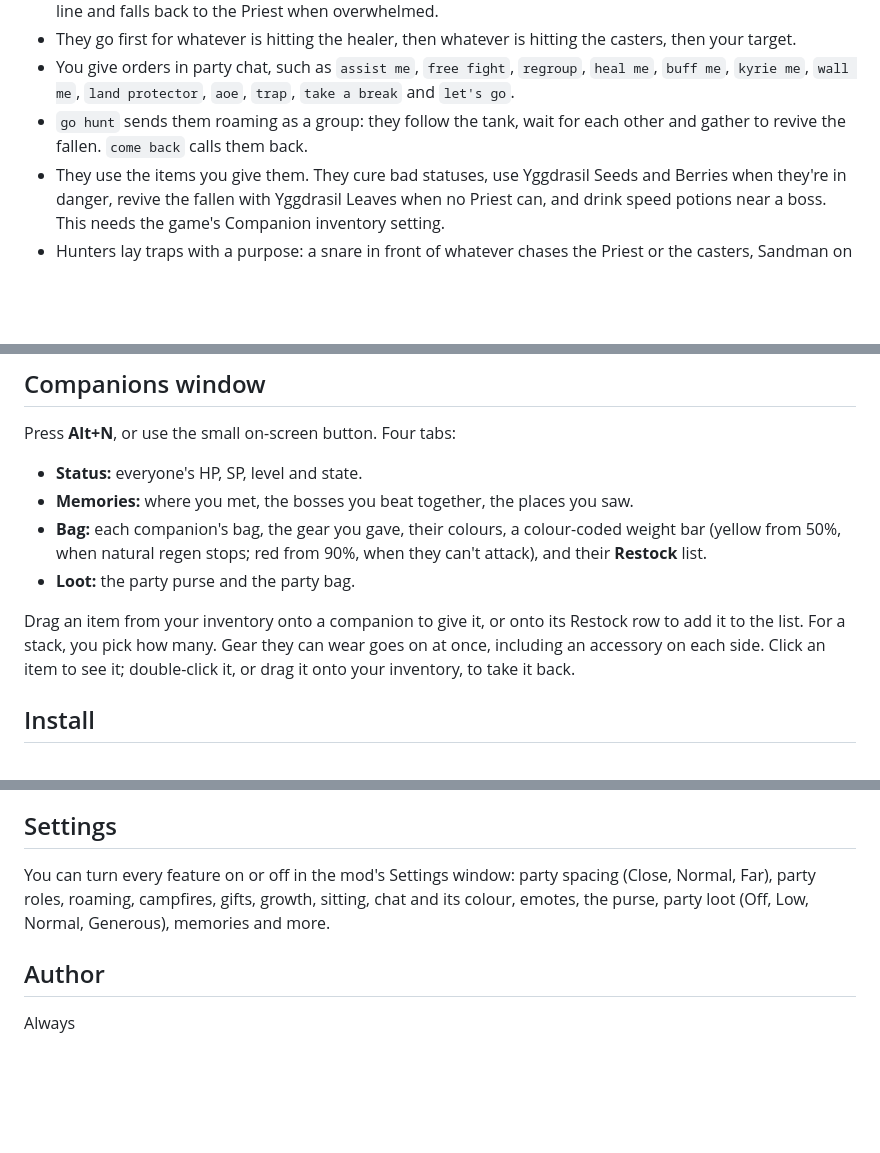
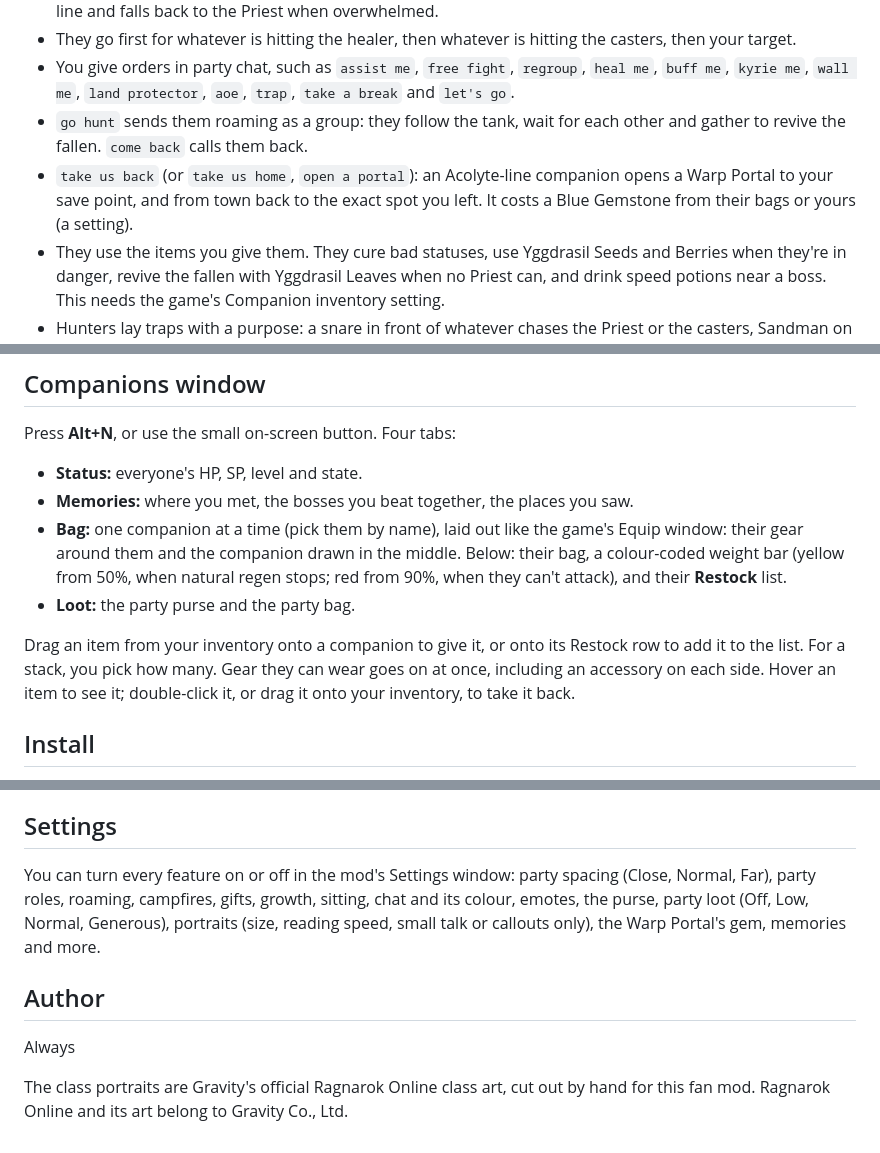
Before and after one commit to AlwaysGH/companion-party-overhaul, a Markdown page: README.md, 3 parts joined by grey strips. Rendered like a GitHub page; blank space fills up the shorter version.

```diff
--- a/README.md
+++ b/README.md
@@ -13,6 +13,7 @@ Your companions as a real party of people who live in this world with you. This
 - They go first for whatever is hitting the healer, then whatever is hitting the casters, then your target.
 - You give orders in party chat, such as `assist me`, `free fight`, `regroup`, `heal me`, `buff me`, `kyrie me`, `wall me`, `land protector`, `aoe`, `trap`, `take a break` and `let's go`.
 - `go hunt` sends them roaming as a group: they follow the tank, wait for each other and gather to revive the fallen. `come back` calls them back.
+- `take us back` (or `take us home`, `open a portal`): an Acolyte-line companion opens a Warp Portal to your save point, and from town back to the exact spot you left. It costs a Blue Gemstone from their bags or yours (a setting).
 - They use the items you give them. They cure bad statuses, use Yggdrasil Seeds and Berries when they're in danger, revive the fallen with Yggdrasil Leaves when no Priest can, and drink speed potions near a boss. This needs the game's Companion inventory setting.
 - Hunters lay traps with a purpose: a snare in front of whatever chases the Priest or the casters, Sandman on packs, Claymore on bunched monsters.
 - They don't buff in town when no monster is in sight.
@@ -42,10 +44,10 @@ Press **Alt+N**, or use the small on-screen button. Four tabs:
 
 - **Status:** everyone's HP, SP, level and state.
 - **Memories:** where you met, the bosses you beat together, the places you saw.
-- **Bag:** each companion's bag, the gear you gave, their colours, a colour-coded weight bar (yellow from 50%, when natural regen stops; red from 90%, when they can't attack), and their **Restock** list.
+- **Bag:** one companion at a time (pick them by name), laid out like the game's Equip window: their gear around them and the companion drawn in the middle. Below: their bag, a colour-coded weight bar (yellow from 50%, when natural regen stops; red from 90%, when they can't attack), and their **Restock** list.
 - **Loot:** the party purse and the party bag.
 
-Drag an item from your inventory onto a companion to give it, or onto its Restock row to add it to the list. For a stack, you pick how many. Gear they can wear goes on at once, including an accessory on each side. Click an item to see it; double-click it, or drag it onto your inventory, to take it back.
+Drag an item from your inventory onto a companion to give it, or onto its Restock row to add it to the list. For a stack, you pick how many. Gear they can wear goes on at once, including an accessory on each side. Hover an item to see it; double-click it, or drag it onto your inventory, to take it back.
 
 ## Install
 
@@ -62,8 +64,10 @@ On renewal the mod loads and the talk, memories, campfires, gifts and window wor
 
 ## Settings
 
-You can turn every feature on or off in the mod's Settings window: party spacing (Close, Normal, Far), party roles, roaming, campfires, gifts, growth, sitting, chat and its colour, emotes, the purse, party loot (Off, Low, Normal, Generous), memories and more.
+You can turn every feature on or off in the mod's Settings window: party spacing (Close, Normal, Far), party roles, roaming, campfires, gifts, growth, sitting, chat and its colour, emotes, the purse, party loot (Off, Low, Normal, Generous), portraits (size, reading speed, small talk or callouts only), the Warp Portal's gem, memories and more.
 
 ## Author
 
 Always
+
+The class portraits are Gravity's official Ragnarok Online class art, cut out by hand for this fan mod. Ragnarok Online and its art belong to Gravity Co., Ltd.
```
Also changed, not shown: other parts of README.md (+1 -0 lines).
